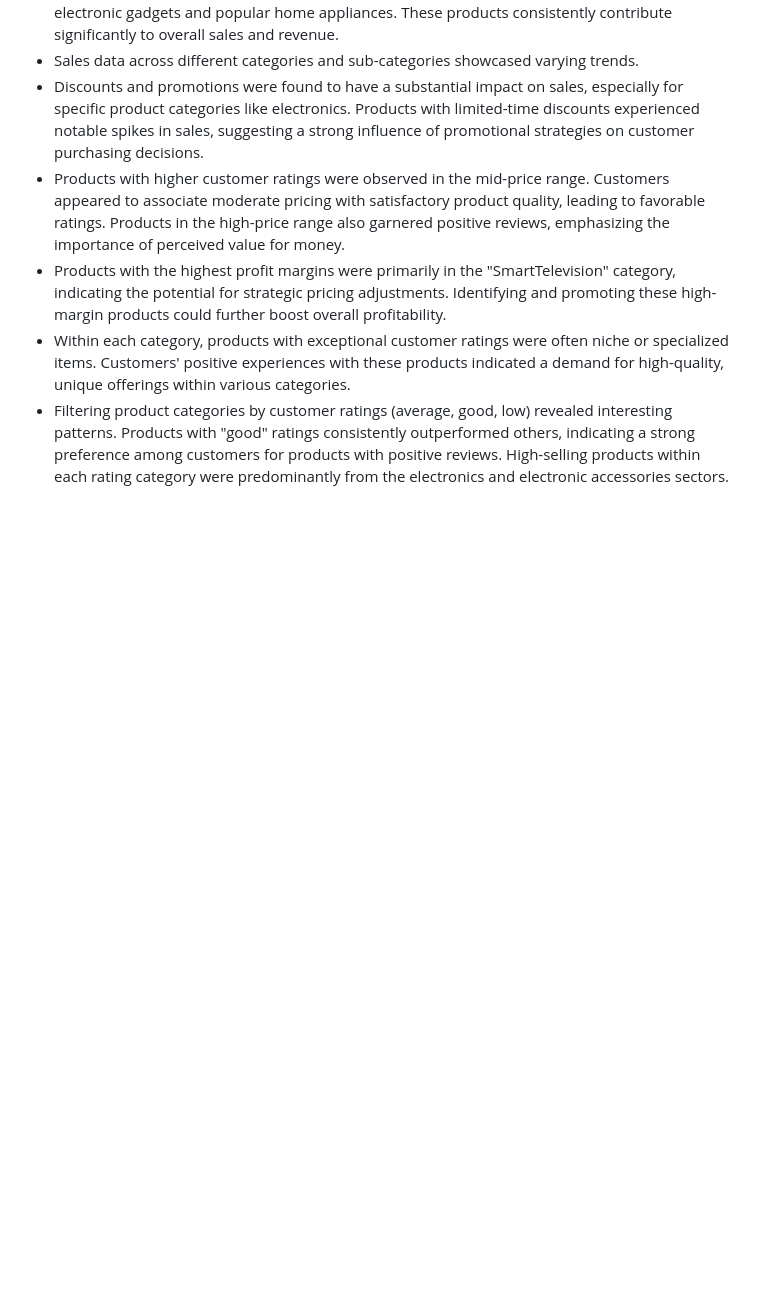
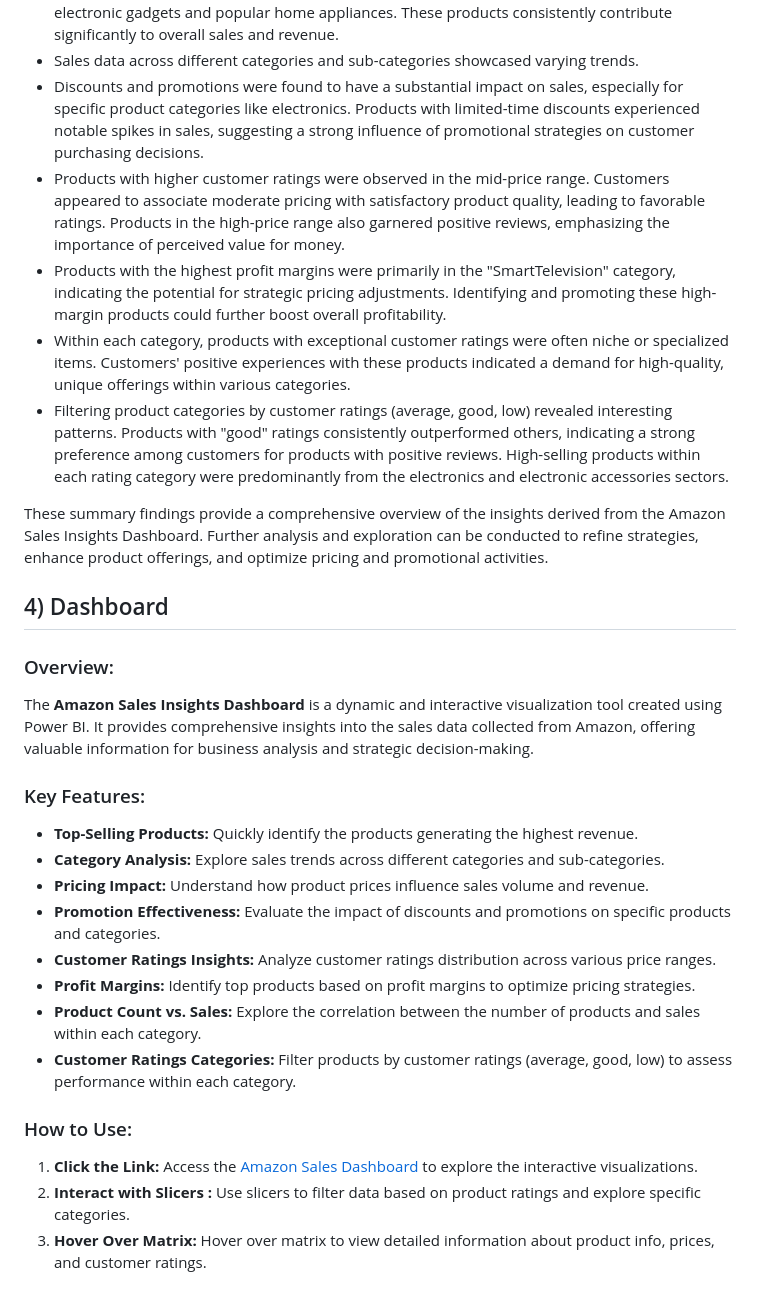
Before and after one commit to Safrin03/Amazon-Sales-Power-BI-Dashboard, a Markdown page: README.md, the part around the change. GitHub-like rendering; blank space fills up the shorter version.

```diff
--- a/README.md
+++ b/README.md
@@ -56,3 +56,27 @@ Power BI
 - Products with the highest profit margins were primarily in the "SmartTelevision" category, indicating the potential for strategic pricing adjustments. Identifying and promoting these high-margin products could further boost overall profitability.
 - Within each category, products with exceptional customer ratings were often niche or specialized items. Customers' positive experiences with these products indicated a demand for high-quality, unique offerings within various categories.
 - Filtering product categories by customer ratings (average, good, low) revealed interesting patterns. Products with "good" ratings consistently outperformed others, indicating a strong preference among customers for products with positive reviews. High-selling products within each rating category were predominantly from the electronics and electronic accessories sectors.
+
+These summary findings provide a comprehensive overview of the insights derived from the Amazon Sales Insights Dashboard. Further analysis and exploration can be conducted to refine strategies, enhance product offerings, and optimize pricing and promotional activities.
+
+## 4) Dashboard
+### Overview:
+
+The **Amazon Sales Insights Dashboard** is a dynamic and interactive visualization tool created using Power BI. It provides comprehensive insights into the sales data collected from Amazon, offering valuable information for business analysis and strategic decision-making.
+
+### Key Features:
+
+- **Top-Selling Products:** Quickly identify the products generating the highest revenue.
+- **Category Analysis:** Explore sales trends across different categories and sub-categories.
+- **Pricing Impact:** Understand how product prices influence sales volume and revenue.
+- **Promotion Effectiveness:** Evaluate the impact of discounts and promotions on specific products and categories.
+- **Customer Ratings Insights:** Analyze customer ratings distribution across various price ranges.
+- **Profit Margins:** Identify top products based on profit margins to optimize pricing strategies.
+- **Product Count vs. Sales:** Explore the correlation between the number of products and sales within each category.
+- **Customer Ratings Categories:** Filter products by customer ratings (average, good, low) to assess performance within each category.
+
+### How to Use:
+
+1. **Click the Link:** Access the [Amazon Sales Dashboard](link/to/Amazon%20Sales%20Dashboard.pbix) to explore the interactive visualizations.
+2. **Interact with Slicers :** Use slicers to filter data based on product ratings and explore specific categories.
+3. **Hover Over Matrix:** Hover over matrix to view detailed information about product info, prices, and customer ratings.
```
